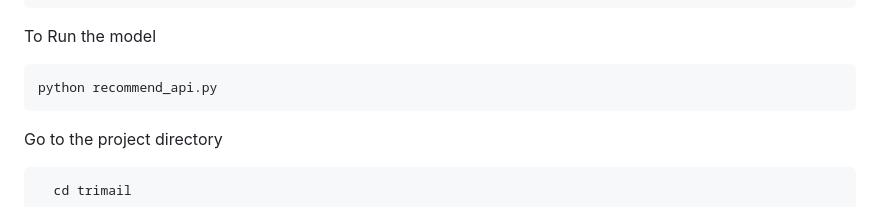
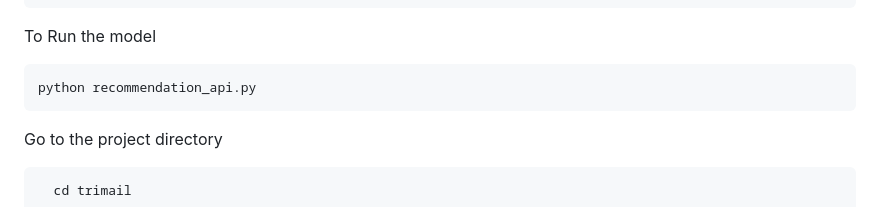
Before and after one commit to Ranaco/TriMail, a Markdown page: README.md, the part around the change. GitHub-like rendering.

````diff
--- a/README.md
+++ b/README.md
@@ -85,7 +85,7 @@ cd model
 To Run the model
 
 ```
-python recommend_api.py
+python recommendation_api.py
 ```
 
 
````
